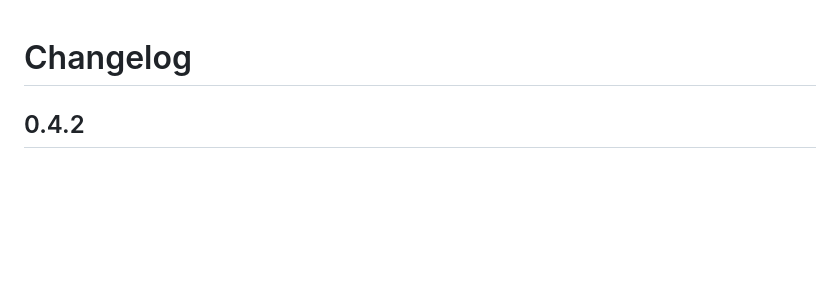
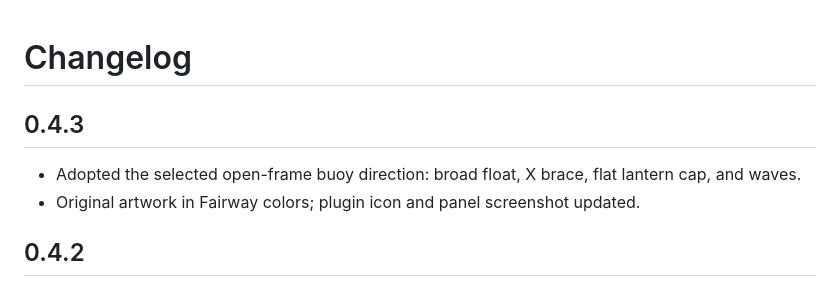
Before and after one commit to spscream/orca-fairway, a Markdown page: CHANGELOG.md, the part around the change. GitHub-like rendering; blank space fills up the shorter version.

```diff
--- a/CHANGELOG.md
+++ b/CHANGELOG.md
@@ -1,4 +1,9 @@
 # Changelog
+
+## 0.4.3
+
+- Adopted the selected open-frame buoy direction: broad float, X brace, flat lantern cap, and waves.
+- Original artwork in Fairway colors; plugin icon and panel screenshot updated.
 
 ## 0.4.2
 
```
Also changed, not shown: README.md (+3 -3 lines), REPORT.md (+9 -1 lines), assets/fairway-icon.png, assets/panel-dark.png, 3 other files.
